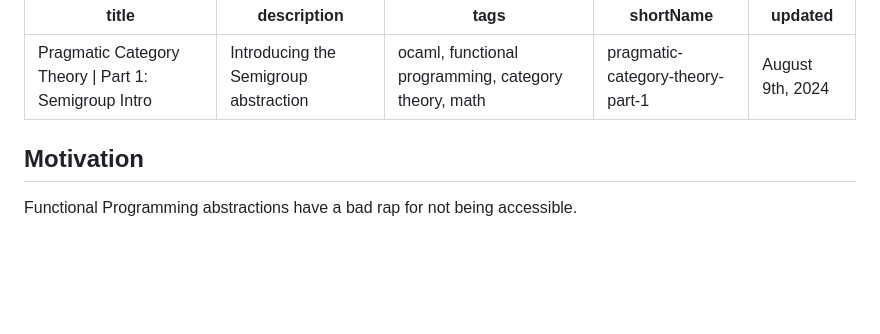
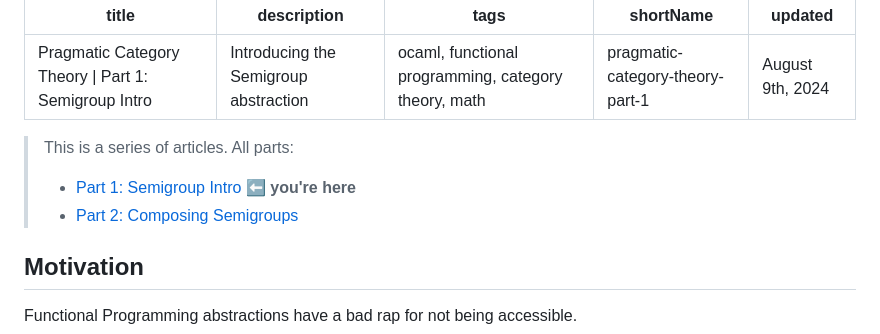
Before and after one commit to chshersh/chshersh.github.io, a Markdown page: posts/2024-07-30-pragmatic-category-theory-part-01.md, the part around the change. GitHub-like rendering; blank space fills up the shorter version.

Commit message:
Add parts to the pragmatic series

```diff
--- a/posts/2024-07-30-pragmatic-category-theory-part-01.md
+++ b/posts/2024-07-30-pragmatic-category-theory-part-01.md
@@ -5,6 +5,14 @@ tags: ocaml, functional programming, category theory, math
 shortName: "pragmatic-category-theory-part-1"
 updated: "August 9th, 2024"
 ---
+
+> This is a series of articles. All parts:
+>
+> - [Part 1: Semigroup Intro][part-1] ⬅️ **you're here**
+> - [Part 2: Composing Semigroups][part-2]
+
+[part-1]: 2024-07-30-pragmatic-category-theory-part-01.html
+[part-2]: 2024-08-19-pragmatic-category-theory-part-02.html
 
 ## Motivation
 
```
Also changed, not shown: posts/2024-08-19-pragmatic-category-theory-part-02.md (+8 -0 lines).
